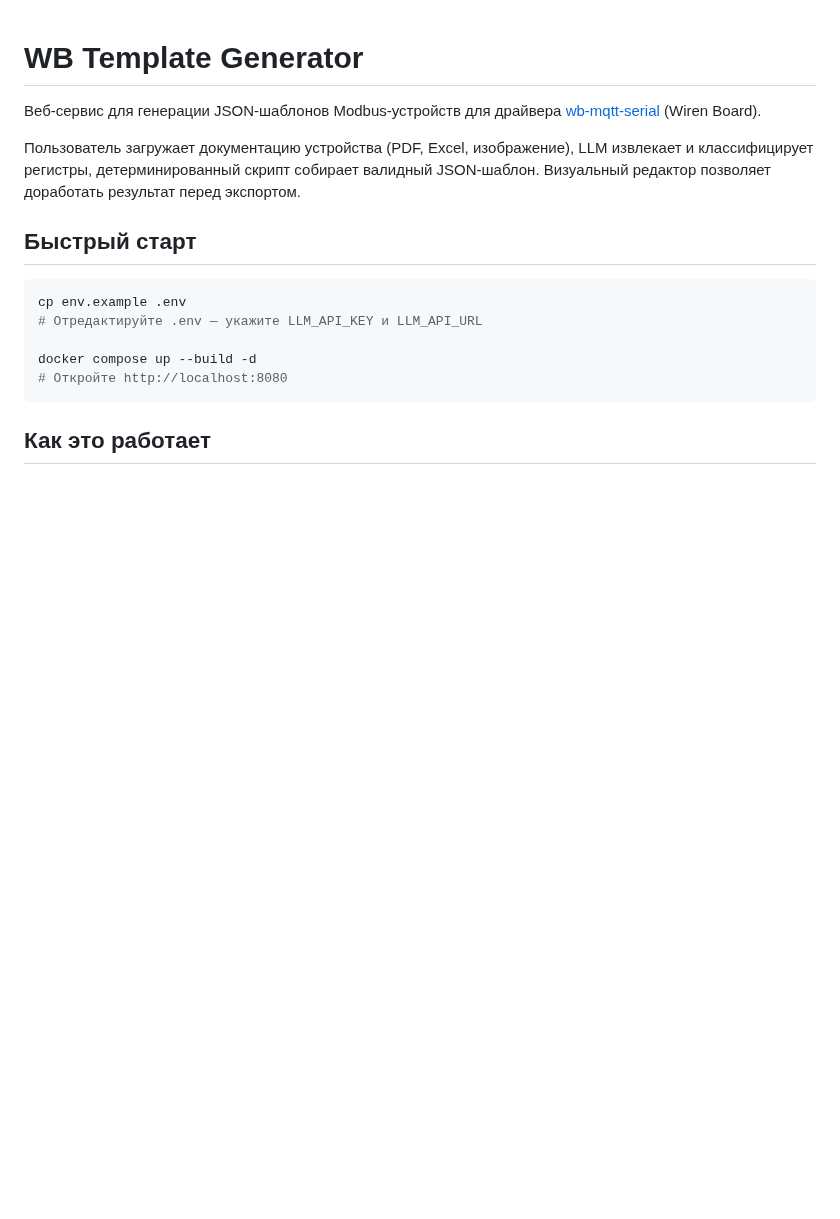
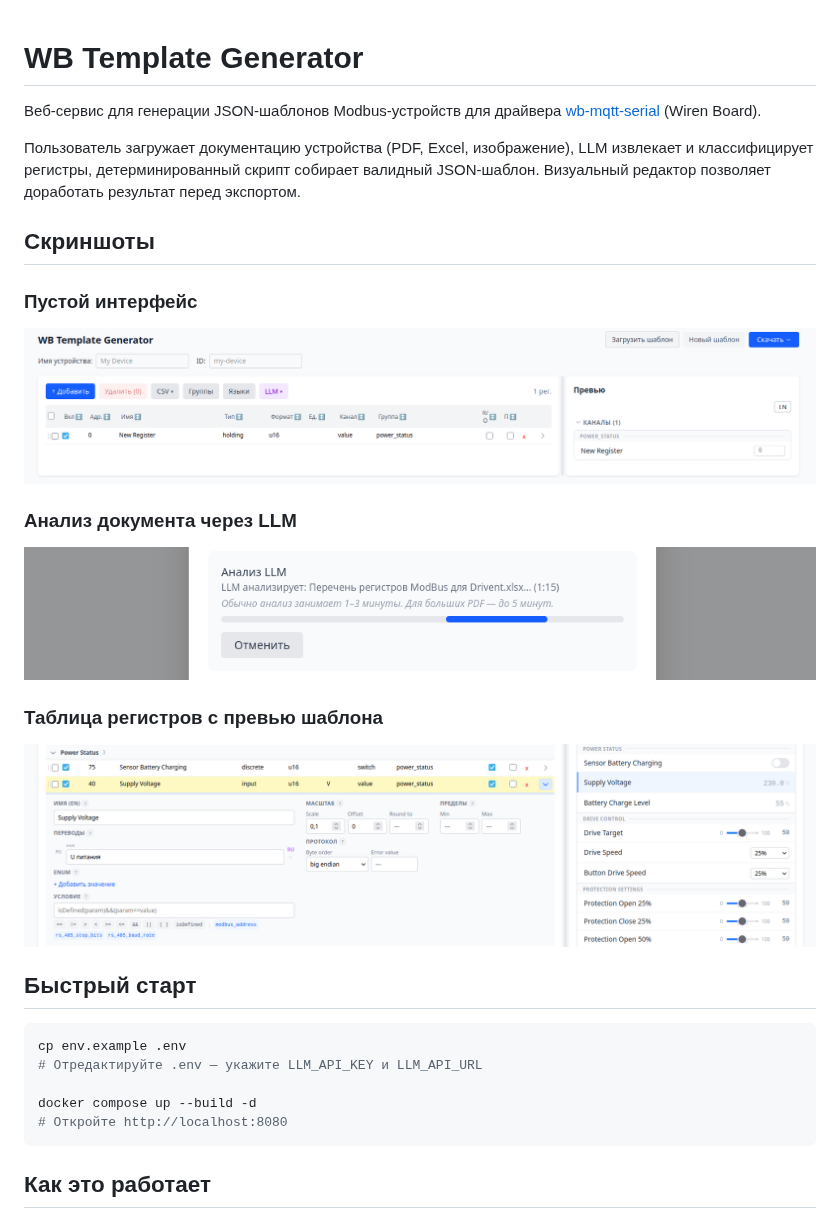
Before and after one commit to wirenboard/wb-template-generator, a Markdown page: README.md, the part around the change. Rendered like a GitHub page; pictures changed too: docs/images/01-empty.png (added), docs/images/02-analyze.png (added), docs/images/03-table.png (added); blank space fills up the shorter version.

Commit message:
Скриншоты и раздел Screenshots в README
Co-Authored-By: Claude Opus 4.6 <noreply@anthropic.com>

```diff
--- a/README.md
+++ b/README.md
@@ -3,6 +3,17 @@
 Веб-сервис для генерации JSON-шаблонов Modbus-устройств для драйвера [wb-mqtt-serial](https://github.com/wirenboard/wb-mqtt-serial) (Wiren Board).
 
 Пользователь загружает документацию устройства (PDF, Excel, изображение), LLM извлекает и классифицирует регистры, детерминированный скрипт собирает валидный JSON-шаблон. Визуальный редактор позволяет доработать результат перед экспортом.
+
+## Скриншоты
+
+### Пустой интерфейс
+![Пустой интерфейс](docs/images/01-empty.png)
+
+### Анализ документа через LLM
+![Анализ LLM](docs/images/02-analyze.png)
+
+### Таблица регистров с превью шаблона
+![Таблица регистров](docs/images/03-table.png)
 
 ## Быстрый старт
 
```
